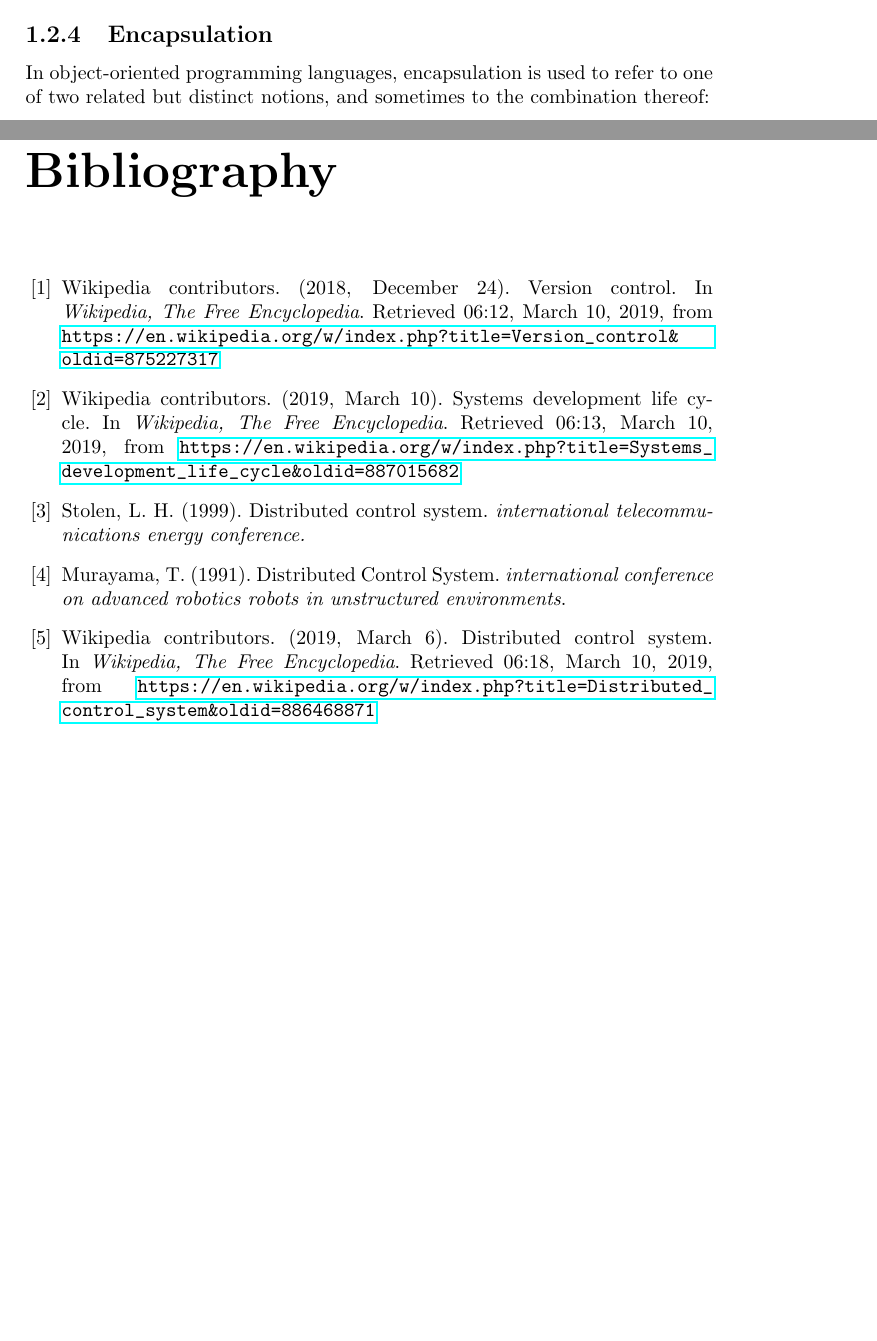
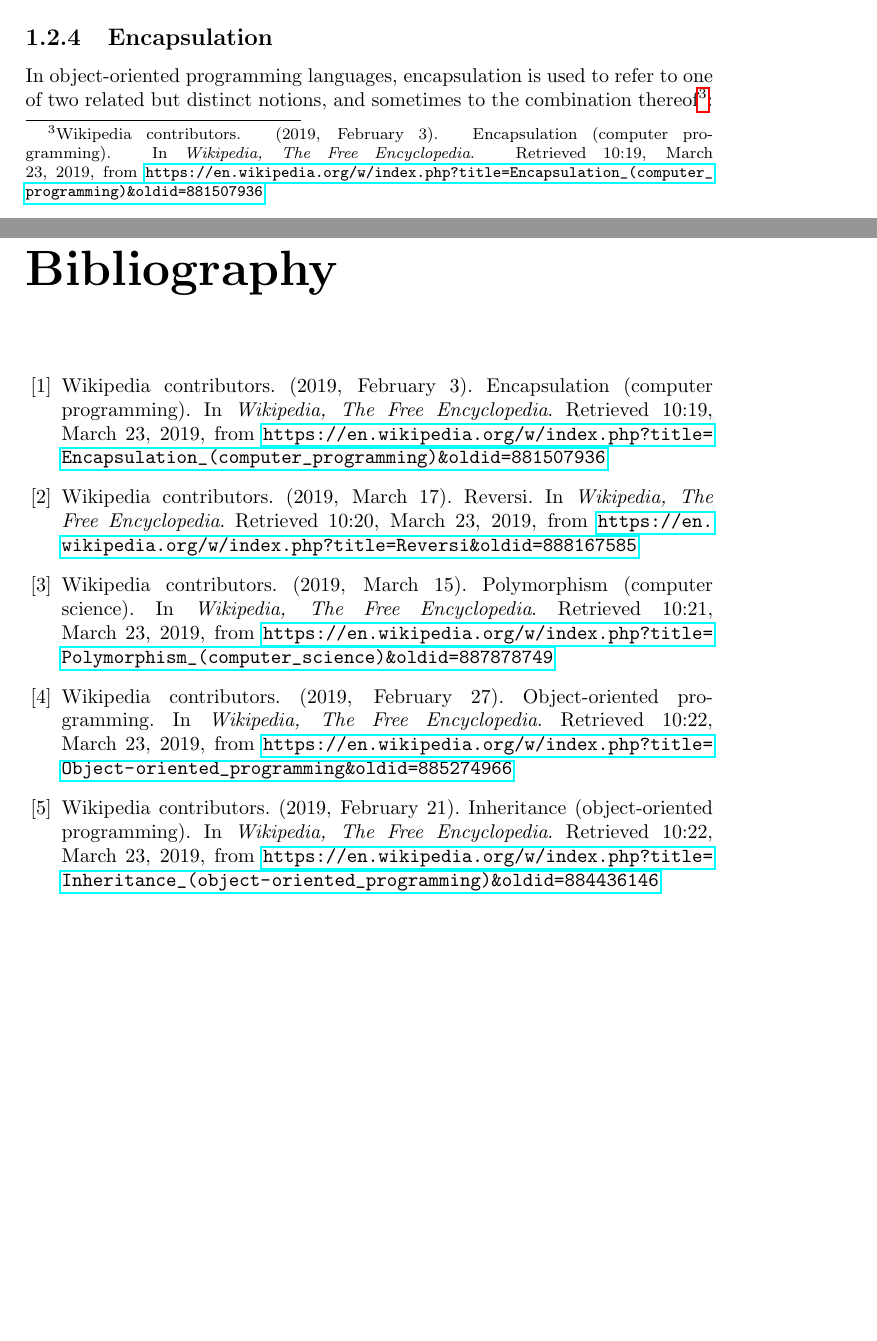
Before and after one commit to StrayBird-ATSH/DocumentationForOOPCourse, a LaTeX thesis (report.tex): two parts of pages 7 and 20 of 20, joined at a grey line, cut so that both start at the same text, the shorter picture padded with empty space. Compiled offline with pdfLaTeX.

Commit message:
The final version of the documentation

```diff
--- a/report.tex
+++ b/report.tex
@@ -88,7 +88,7 @@ In programming languages and type theory, polymorphism is the provision of a sin
 \par
 In C++ and Java, parametric polymorphism is commonly used.
 \subsection{Encapsulation}
-In object-oriented programming languages, encapsulation is used to refer to one of two related but distinct notions, and sometimes to the combination thereof:
+In object-oriented programming languages, encapsulation is used to refer to one of two related but distinct notions, and sometimes to the combination thereof\footnote{Wikipedia contributors. (2019, February 3). Encapsulation (computer programming). In \emph{Wikipedia, The Free Encyclopedia}. Retrieved 10:19, March 23, 2019, from \url{https://en.wikipedia.org/w/index.php?title=Encapsulation_(computer_programming)&oldid=881507936}}:
 \begin{enumerate}
 \item A language mechanism for restricting direct access to some of the object's components.
 \item A language construct that facilitates the bundling of data with the methods (or other functions) operating on that data.
@@ -197,19 +198,19 @@ The results are shown as Figure \ref{5} and Figure \ref{6}.
 \begin{thebibliography}{A}
 
 \bibitem{1}
-Wikipedia contributors. (2018, December 24). Version control. In \emph{Wikipedia, The Free Encyclopedia}. Retrieved 06:12, March 10, 2019, from \url{https://en.wikipedia.org/w/index.php?title=Version_control&oldid=875227317}
+Wikipedia contributors. (2019, February 3). Encapsulation (computer programming). In \emph{Wikipedia, The Free Encyclopedia}. Retrieved 10:19, March 23, 2019, from \url{https://en.wikipedia.org/w/index.php?title=Encapsulation_(computer_programming)&oldid=881507936}
 
 \bibitem{2}
-Wikipedia contributors. (2019, March 10). Systems development life cycle. In \emph{Wikipedia, The Free Encyclopedia}. Retrieved 06:13, March 10, 2019, from \url{https://en.wikipedia.org/w/index.php?title=Systems_development_life_cycle&oldid=887015682}
+Wikipedia contributors. (2019, March 17). Reversi. In \emph{Wikipedia, The Free Encyclopedia}. Retrieved 10:20, March 23, 2019, from \url{https://en.wikipedia.org/w/index.php?title=Reversi&oldid=888167585}
 
 \bibitem{3}
-Stolen, L. H. (1999). Distributed control system. \emph{international telecommunications energy conference.}
+Wikipedia contributors. (2019, March 15). Polymorphism (computer science). In \emph{Wikipedia, The Free Encyclopedia}. Retrieved 10:21, March 23, 2019, from \url{https://en.wikipedia.org/w/index.php?title=Polymorphism_(computer_science)&oldid=887878749}
 
 \bibitem{4}
-Murayama, T. (1991). Distributed Control System. \emph{international conference on advanced robotics robots in unstructured environments}.
+Wikipedia contributors. (2019, February 27). Object-oriented programming. In \emph{Wikipedia, The Free Encyclopedia}. Retrieved 10:22, March 23, 2019, from \url{https://en.wikipedia.org/w/index.php?title=Object-oriented_programming&oldid=885274966}
 
 \bibitem{5}
-Wikipedia contributors. (2019, March 6). Distributed control system. In \emph{Wikipedia, The Free Encyclopedia}. Retrieved 06:18, March 10, 2019, from \url{https://en.wikipedia.org/w/index.php?title=Distributed_control_system&oldid=886468871}
+Wikipedia contributors. (2019, February 21). Inheritance (object-oriented programming). In \emph{Wikipedia, The Free Encyclopedia}. Retrieved 10:22, March 23, 2019, from \url{https://en.wikipedia.org/w/index.php?title=Inheritance_(object-oriented_programming)&oldid=884436146}
 
 \end{thebibliography}
 \end{document}
```
Also changed, not shown: report.pdf, report.tex (7 more changed lines).
